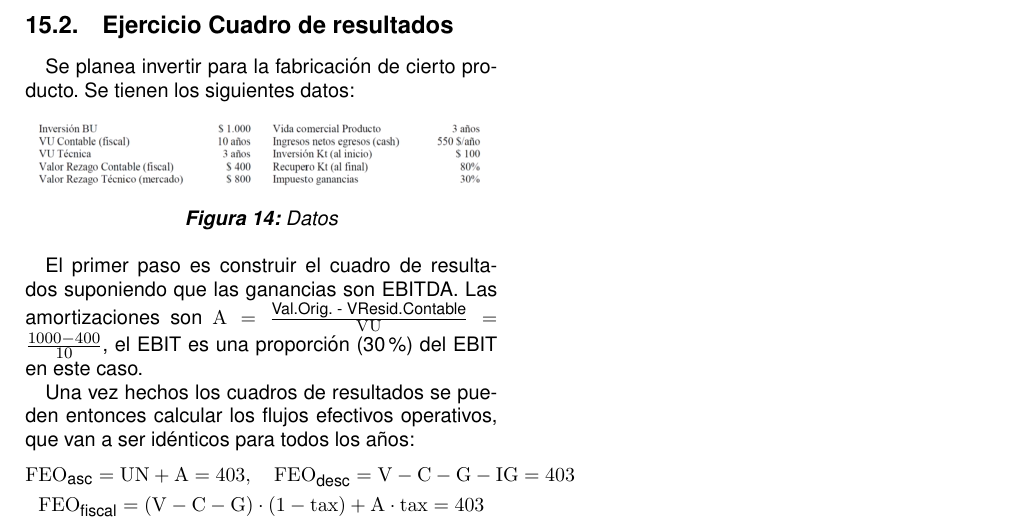
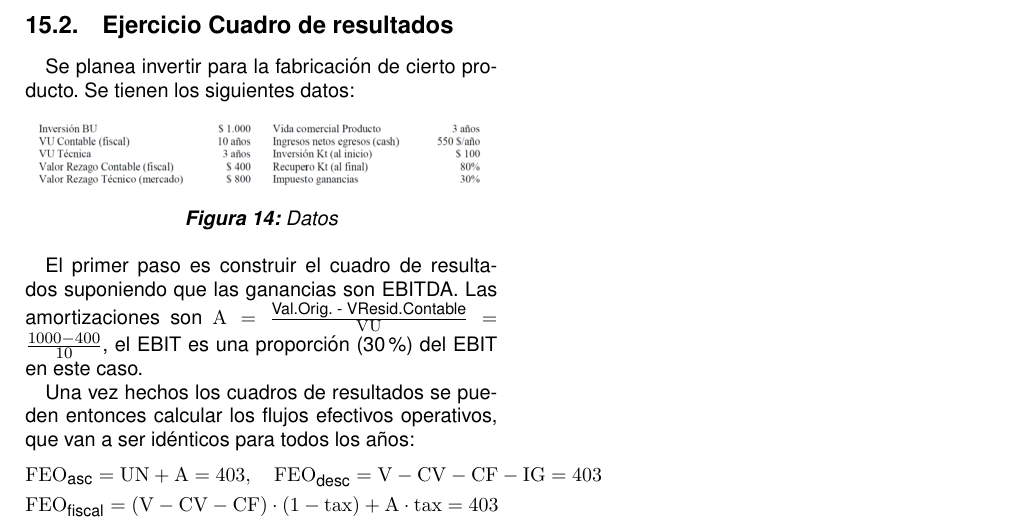
Before and after one commit to soypat/whittileaks, a LaTeX document (economia/economia_itba.tex): part of page 13 of 13, cut so that both start at the same text. Compiled offline with pdfLaTeX.

Commit message:
fix errata normalizing nomenclature in economy

```diff
--- a/economia/economia_itba.tex
+++ b/economia/economia_itba.tex
@@ -990,8 +990,8 @@ El primer paso es construir el cuadro de resultados suponiendo que las ganancias
 
 Una vez hechos los cuadros de resultados se pueden entonces calcular los flujos efectivos operativos, que van a ser idénticos para todos los años:
 \begin{gather*}
-	FEO_{\text{asc}} = UN+A = 403, \quad FEO_{\text{desc}} = V-C-G-IG = 403 \\
-	FEO_{\text{fiscal}} = (V-C-G)\cdot(1-tax) + A\cdot tax = 403
+	FEO_{\text{asc}} = UN+A = 403, \quad FEO_{\text{desc}} = V-CV-CF-IG = 403 \\
+	FEO_{\text{fiscal}} = (V-CV-CF)\cdot(1-tax) + A\cdot tax = 403
 \end{gather*}
 
 Los bienes de uso se venden y se genera un flujo extraordinaro de bienes de uso (VM BU): 806\$, y el VM WK: \$86.
```
Also changed, not shown: economia/economia_itba.pdf.
